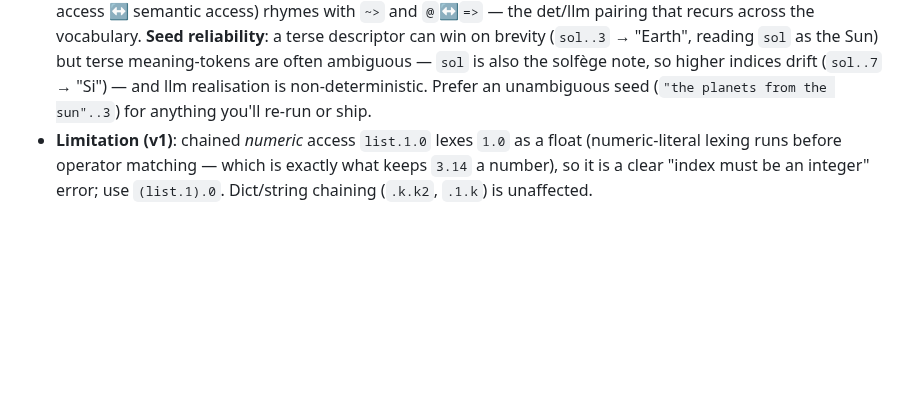
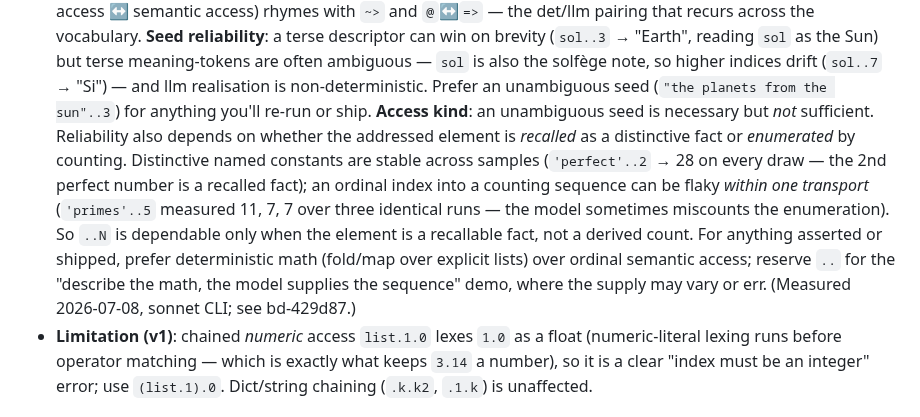
Before and after one commit to harryaskham/nlir, a Markdown page: SPEC.md, the part around the change. GitHub-like rendering; blank space fills up the shorter version.

Commit message:
docs(spec): access-kind reliability caveat on `..` — recall vs enumerat…
Reintegrate agent branch agent/ms-mac/nlir/ms-mac-nlir-nlir-dev-msm-3
Agent: ms-mac-nlir-nlir-dev-msm-3
Project: nlir
Node: ms-mac
Head: f55c68a
Mode: direct
Caco-Land: agent/ms-mac/nlir/ms-mac-nlir-nlir-dev-msm-3
Beads: bd-429d87

[bd-429d87]

Comment: docs(spec): access-kind reliability caveat on `..` (recall vs enumeration) — durable capture of the 2026-07-08 mathy-golf reliability finding. Docs-only; nlir test 138/138, verify-spec-ops OK. bd-429d87.

```diff
--- a/SPEC.md
+++ b/SPEC.md
@@ -206,6 +206,16 @@ transformations differ by mode.
   `sol` as the Sun) but terse meaning-tokens are often ambiguous — `sol` is also the solfège
   note, so higher indices drift (`sol..7` → "Si") — and llm realisation is non-deterministic.
   Prefer an unambiguous seed (`"the planets from the sun"..3`) for anything you'll re-run or ship.
+  **Access kind**: an unambiguous seed is necessary but *not* sufficient. Reliability also
+  depends on whether the addressed element is *recalled* as a distinctive fact or *enumerated*
+  by counting. Distinctive named constants are stable across samples (`'perfect'..2` → 28 on
+  every draw — the 2nd perfect number is a recalled fact); an ordinal index into a counting
+  sequence can be flaky *within one transport* (`'primes'..5` measured 11, 7, 7 over three
+  identical runs — the model sometimes miscounts the enumeration). So `..N` is dependable only
+  when the element is a recallable fact, not a derived count. For anything asserted or shipped,
+  prefer deterministic math (fold/map over explicit lists) over ordinal semantic access; reserve
+  `..` for the "describe the math, the model supplies the sequence" demo, where the supply may
+  vary or err. (Measured 2026-07-08, sonnet CLI; see bd-429d87.)
 - **Limitation (v1)**: chained *numeric* access `list.1.0` lexes `1.0` as a float
   (numeric-literal lexing runs before operator matching — which is exactly what keeps
   `3.14` a number), so it is a clear "index must be an integer" error; use `(list.1).0`.
```
